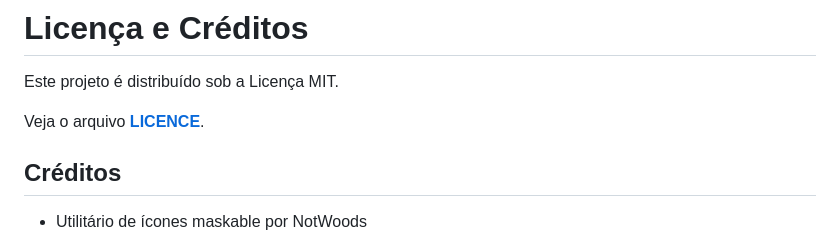
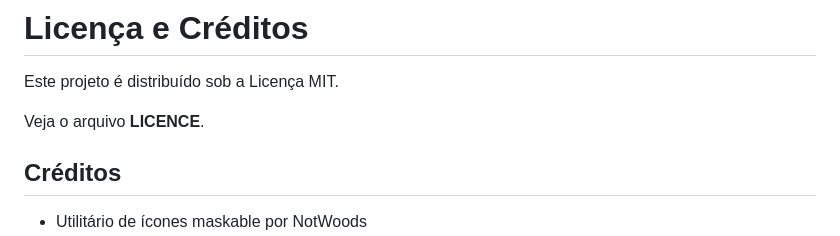
Before and after one commit to realsigmamusic/openarranger, a Markdown page: README.md, the part around the change. GitHub-like rendering.

Commit message:
Update READM

```diff
--- a/README.md
+++ b/README.md
@@ -214,7 +214,7 @@ Quando omitido, o OpenArranger assume `4`.
 
 Este projeto é distribuído sob a Licença MIT.
 
-Veja o arquivo [**LICENCE**](LICENCE).
+Veja o arquivo **LICENCE**.
 
 ## Créditos
 
```
